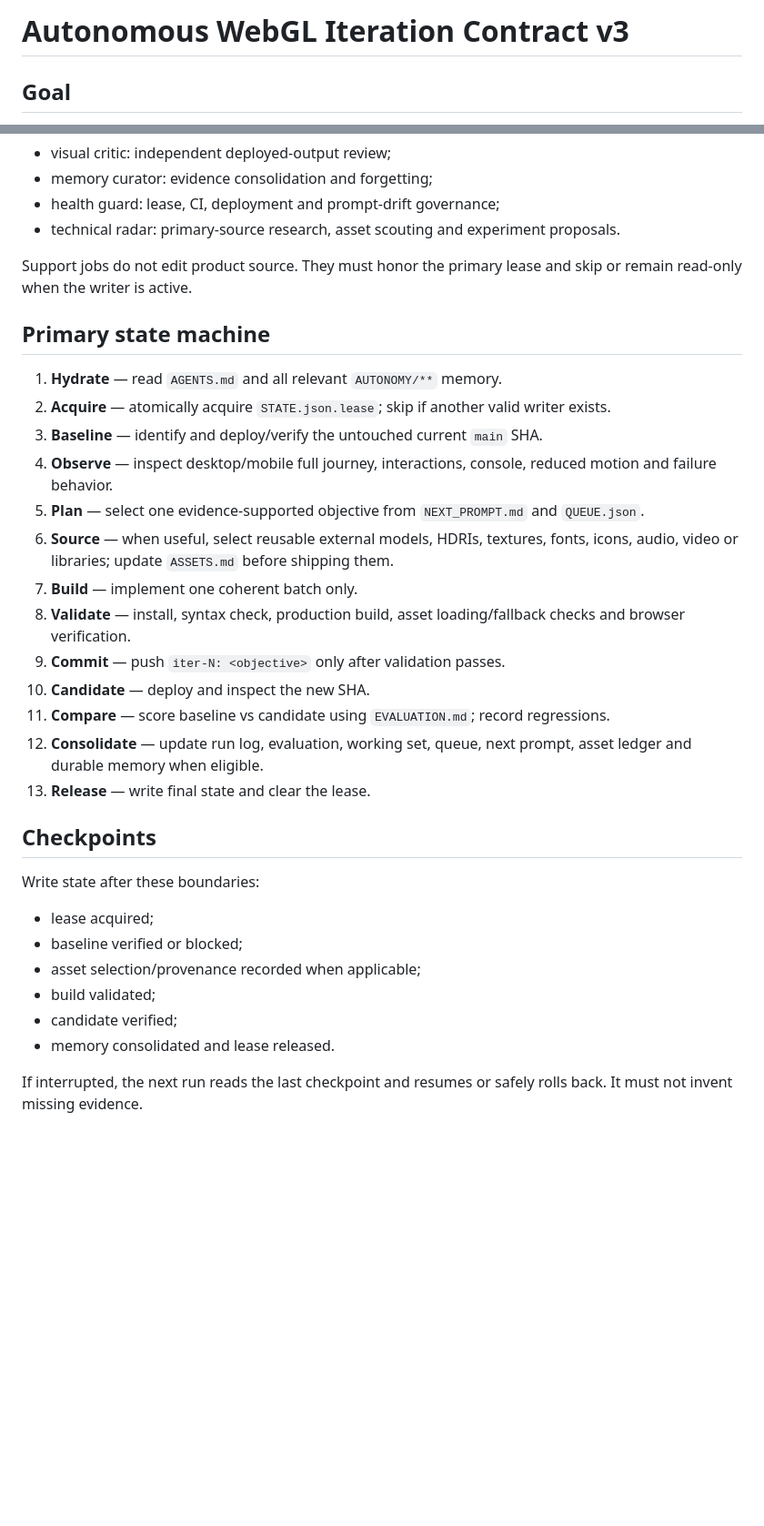
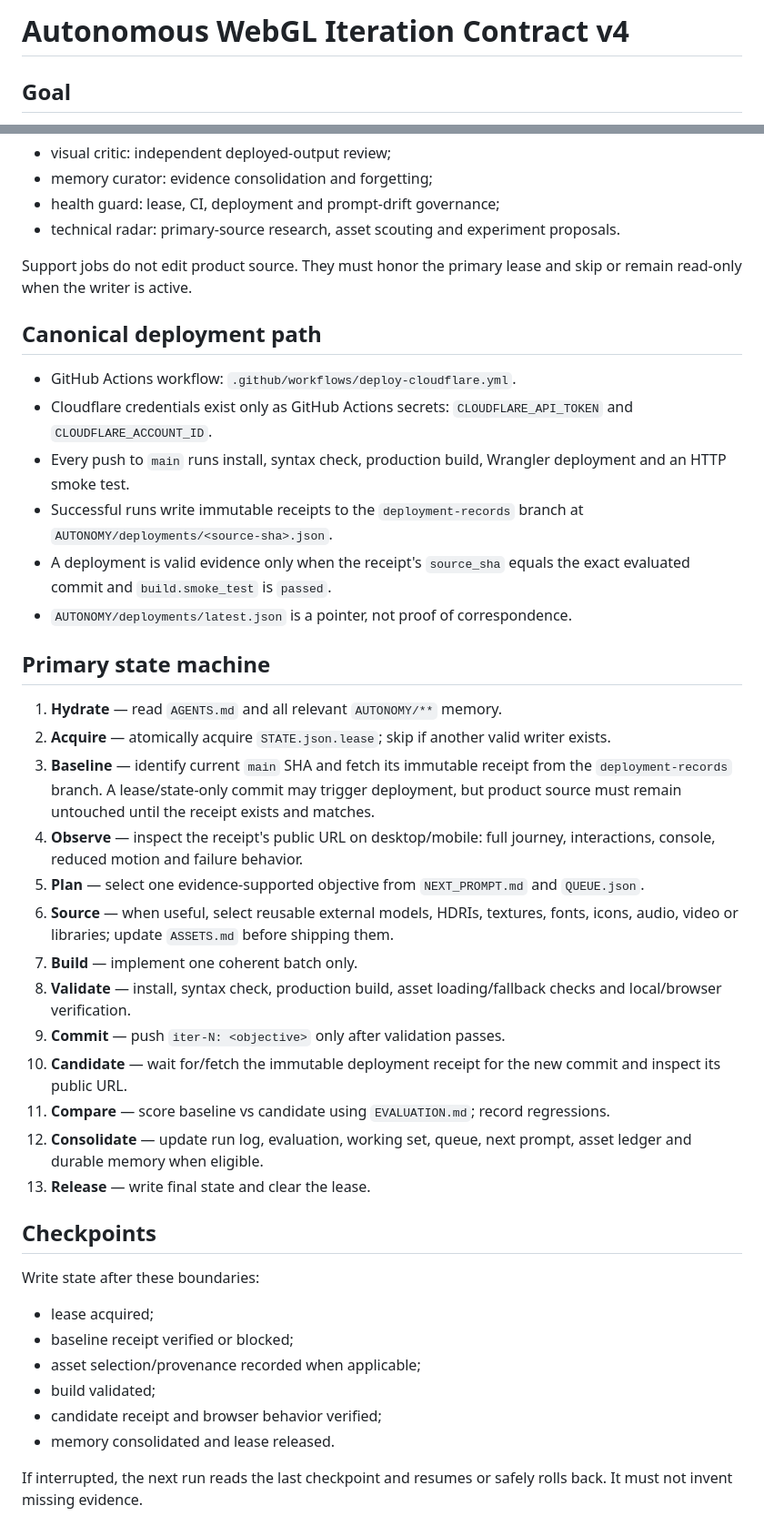
Before and after one commit to strawberryCao/AiwebDesign, a Markdown page: AUTONOMY/WORKFLOW.md, 2 parts joined by grey strips. Shown at 91% size. GitHub-like rendering; blank space fills up the shorter version.

Commit message:
docs: bind autonomous loop to deployment receipts

```diff
--- a/AUTONOMY/WORKFLOW.md
+++ b/AUTONOMY/WORKFLOW.md
@@ -1,4 +1,4 @@
-# Autonomous WebGL Iteration Contract v3
+# Autonomous WebGL Iteration Contract v4
 
 ## Goal
 Build a production-grade immersive WebGL portfolio experience approaching the interaction architecture and perceived quality of leading immersive studios: cinematic spatial travel, authored transitions, procedural worlds, shader-led atmosphere, synchronized editorial typography, tactile interaction and stable adaptive performance. External reusable assets are encouraged when they materially improve the result; product identity and implementation decisions must remain original.
@@ -14,17 +14,25 @@ The same 120-minute window also contains four tightly staggered support checks:
 
 Support jobs do not edit product source. They must honor the primary lease and skip or remain read-only when the writer is active.
 
+## Canonical deployment path
+- GitHub Actions workflow: `.github/workflows/deploy-cloudflare.yml`.
+- Cloudflare credentials exist only as GitHub Actions secrets: `CLOUDFLARE_API_TOKEN` and `CLOUDFLARE_ACCOUNT_ID`.
+- Every push to `main` runs install, syntax check, production build, Wrangler deployment and an HTTP smoke test.
+- Successful runs write immutable receipts to the `deployment-records` branch at `AUTONOMY/deployments/<source-sha>.json`.
+- A deployment is valid evidence only when the receipt's `source_sha` equals the exact evaluated commit and `build.smoke_test` is `passed`.
+- `AUTONOMY/deployments/latest.json` is a pointer, not proof of correspondence.
+
 ## Primary state machine
 1. **Hydrate** — read `AGENTS.md` and all relevant `AUTONOMY/**` memory.
 2. **Acquire** — atomically acquire `STATE.json.lease`; skip if another valid writer exists.
-3. **Baseline** — identify and deploy/verify the untouched current `main` SHA.
-4. **Observe** — inspect desktop/mobile full journey, interactions, console, reduced motion and failure behavior.
+3. **Baseline** — identify current `main` SHA and fetch its immutable receipt from the `deployment-records` branch. A lease/state-only commit may trigger deployment, but product source must remain untouched until the receipt exists and matches.
+4. **Observe** — inspect the receipt's public URL on desktop/mobile: full journey, interactions, console, reduced motion and failure behavior.
 5. **Plan** — select one evidence-supported objective from `NEXT_PROMPT.md` and `QUEUE.json`.
 6. **Source** — when useful, select reusable external models, HDRIs, textures, fonts, icons, audio, video or libraries; update `ASSETS.md` before shipping them.
 7. **Build** — implement one coherent batch only.
-8. **Validate** — install, syntax check, production build, asset loading/fallback checks and browser verification.
+8. **Validate** — install, syntax check, production build, asset loading/fallback checks and local/browser verification.
 9. **Commit** — push `iter-N: <objective>` only after validation passes.
-10. **Candidate** — deploy and inspect the new SHA.
+10. **Candidate** — wait for/fetch the immutable deployment receipt for the new commit and inspect its public URL.
 11. **Compare** — score baseline vs candidate using `EVALUATION.md`; record regressions.
 12. **Consolidate** — update run log, evaluation, working set, queue, next prompt, asset ledger and durable memory when eligible.
 13. **Release** — write final state and clear the lease.
@@ -32,10 +40,10 @@ Support jobs do not edit product source. They must honor the primary lease and s
 ## Checkpoints
 Write state after these boundaries:
 - lease acquired;
-- baseline verified or blocked;
+- baseline receipt verified or blocked;
 - asset selection/provenance recorded when applicable;
 - build validated;
-- candidate verified;
+- candidate receipt and browser behavior verified;
 - memory consolidated and lease released.
 
 If interrupted, the next run reads the last checkpoint and resumes or safely rolls back. It must not invent missing evidence.
```
Also changed, not shown: other parts of AUTONOMY/WORKFLOW.md (+5 -4 lines).
